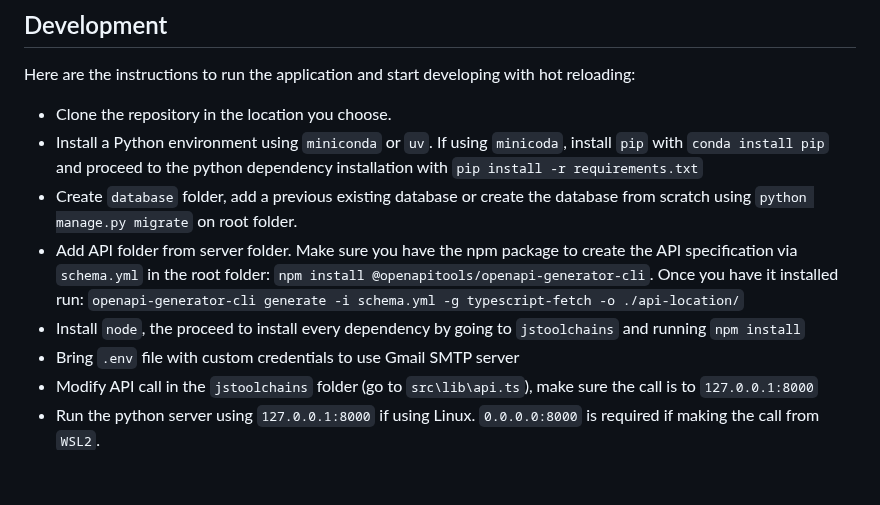
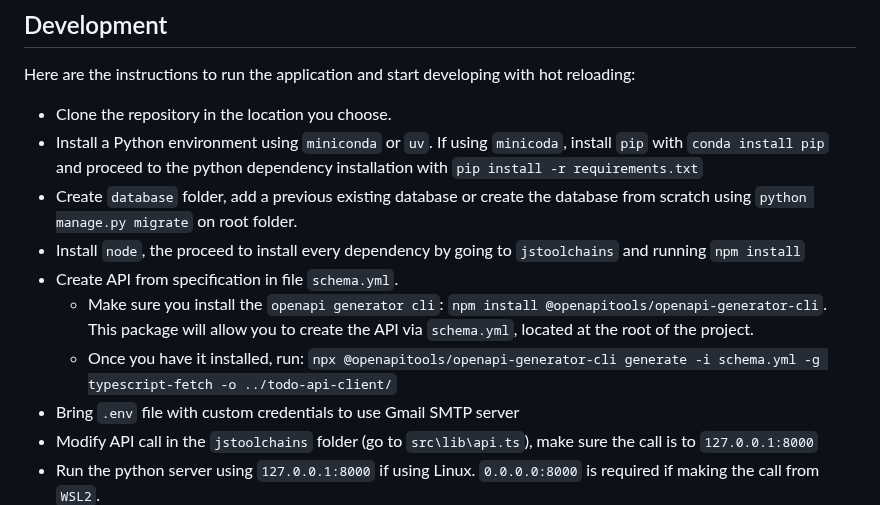
Before and after one commit to juandarr/todo-react-django, a Markdown page: README.md, the part around the change. GitHub-like rendering; blank space fills up the shorter version.

Commit message:
documentation: better documentation about how to create the API using npm package openapi generator cli

```diff
--- a/README.md
+++ b/README.md
@@ -52,8 +52,10 @@ Here are the instructions to run the application and start developing with hot r
 - Clone the repository in the location you choose.
 - Install a Python environment using `miniconda` or `uv`. If using `minicoda`, install `pip` with `conda install pip` and proceed to the python dependency installation with `pip install -r requirements.txt`
 - Create `database` folder, add a previous existing database or create the database from scratch using `python manage.py migrate` on root folder.
-- Add API folder from server folder. Make sure you have the npm package to create the API specification via `schema.yml` in the root folder: `npm install @openapitools/openapi-generator-cli`. Once you have it installed run: `openapi-generator-cli generate -i schema.yml -g typescript-fetch -o ./api-location/`
 - Install `node`, the proceed to install every dependency by going to `jstoolchains` and running `npm install`
+- Create API from specification in file `schema.yml`.
+  - Make sure you install the `openapi generator cli`: `npm install @openapitools/openapi-generator-cli`. This package will allow you to create the API via `schema.yml`, located at the root of the project.
+  - Once you have it installed, run: `npx @openapitools/openapi-generator-cli generate -i schema.yml -g typescript-fetch -o ../todo-api-client/`
 - Bring `.env` file with custom credentials to use Gmail SMTP server
 - Modify API call in the `jstoolchains` folder (go to `src\lib\api.ts`), make sure the call is to `127.0.0.1:8000`
 - Run the python server using `127.0.0.1:8000` if using Linux. `0.0.0.0:8000` is required if making the call from `WSL2`.
```
